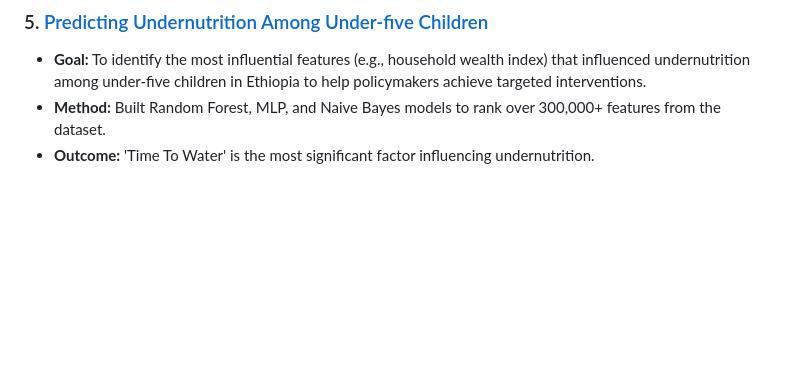
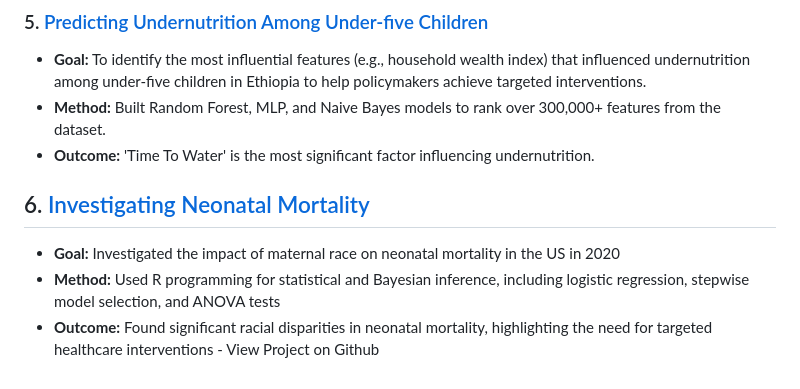
Before and after one commit to bezawit-ayalew/bezawit-A, a Markdown page: README.md, the part around the change. Rendered like a GitHub page; blank space fills up the shorter version.

```diff
--- a/README.md
+++ b/README.md
@@ -26,3 +26,8 @@ Please refer to the following links below for each project:
 - **Goal:** To identify the most influential features (e.g., household wealth index) that influenced undernutrition among under-five children in Ethiopia to help policymakers achieve targeted interventions.
 - **Method:** Built Random Forest, MLP, and Naive Bayes models to rank over 300,000+ features from the dataset.
 - **Outcome:** 'Time To Water' is the most significant factor influencing undernutrition.
+
+## 6. [Investigating Neonatal Mortality](https://github.com/bezawit-ayalew/bezawit-A/tree/main/Exploring%20Neontal%20Mortality%20in%20US%20Population)
+- **Goal:** Investigated the impact of maternal race on neonatal mortality in the US in 2020
+- **Method:** Used R programming for statistical and Bayesian inference, including logistic regression, stepwise model selection, and ANOVA tests
+- **Outcome:** Found significant racial disparities in neonatal mortality, highlighting the need for targeted healthcare interventions - View Project on Github
```
